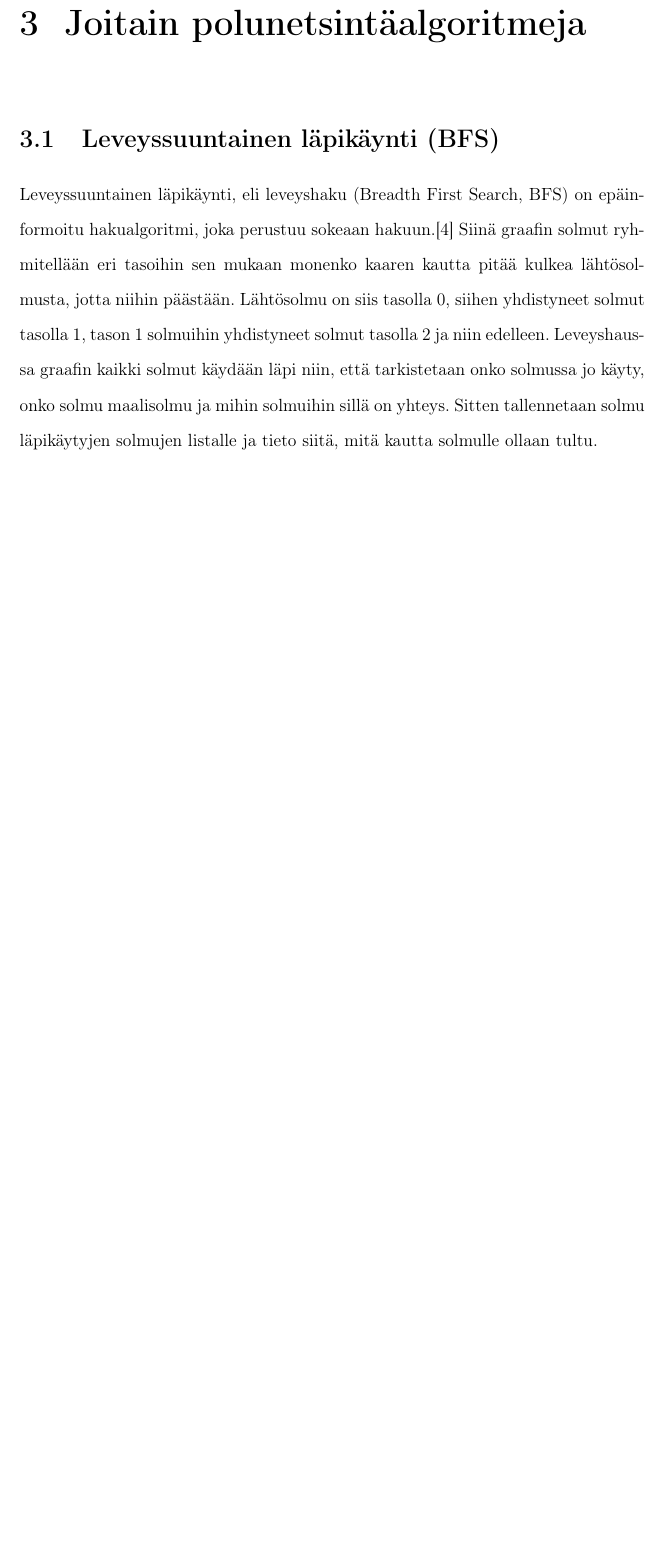
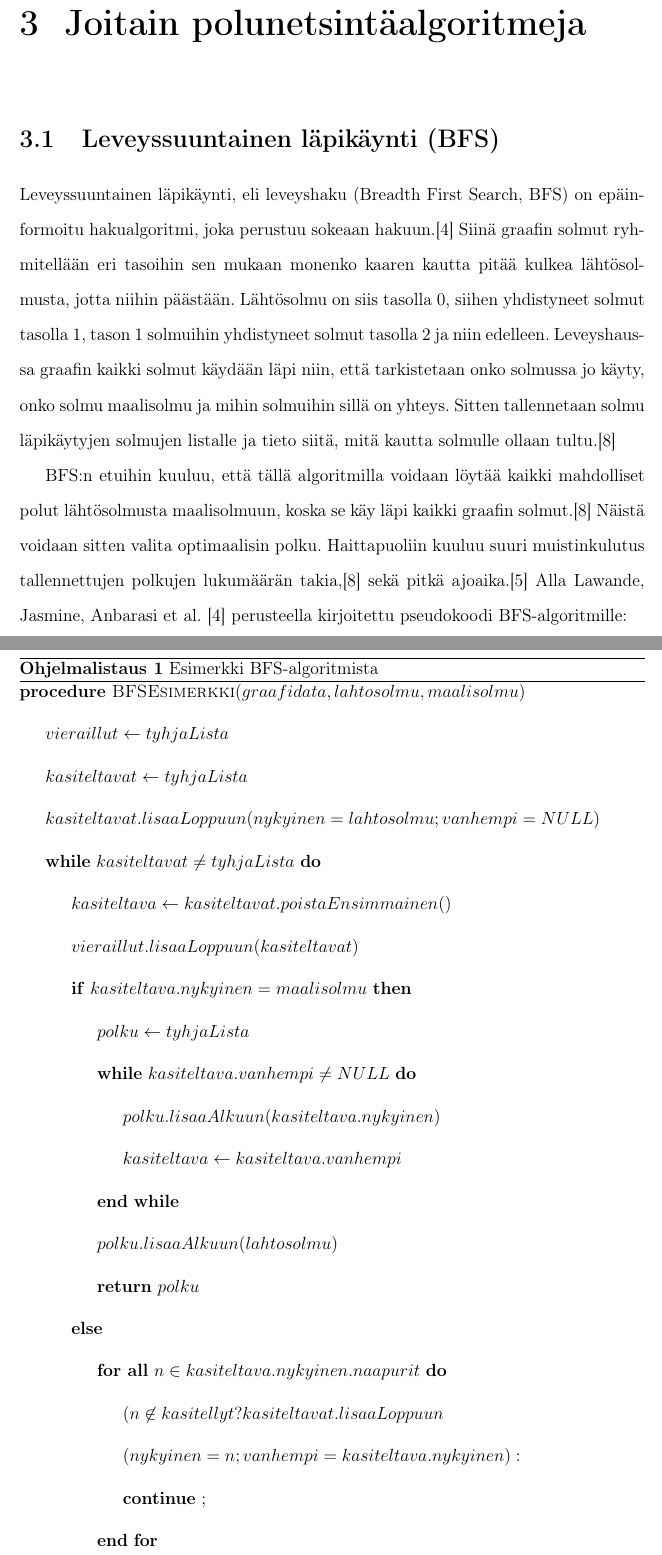
Before and after one commit to gitond/bsc_thesis_data_structure, a LaTeX thesis (latex/thesis.tex, which reads latex/joitain-polunetsintaalgoritmeja.tex): part of page 13 of 19 before the commit and two parts of pages 13 and 14 of 21 after it, the two joined at a grey line, cut so that both start at the same text, the shorter picture padded with empty space. The pictures show the PDF file latex/thesis.pdf that the author committed with the source.

Commit message:
Progress with 3.1 and pseudocode written

```diff
--- a/latex/joitain-polunetsintaalgoritmeja.tex
+++ b/latex/joitain-polunetsintaalgoritmeja.tex
@@ -10,7 +10,43 @@ tason 1 solmuihin yhdistyneet solmut tasolla 2 ja niin edelleen.
 Leveyshaussa graafin kaikki solmut käydään läpi niin, että tarkistetaan
 onko solmussa jo käyty, onko solmu maalisolmu ja mihin solmuihin sillä on
 yhteys. Sitten tallennetaan solmu läpikäytyjen solmujen listalle ja tieto
-siitä, mitä kautta solmulle ollaan tultu.
+siitä, mitä kautta solmulle ollaan tultu.\cite{BFSRahim} \par
+	BFS:n etuihin kuuluu, että tällä algoritmilla voidaan löytää kaikki
+mahdolliset polut lähtösolmusta maalisolmuun, koska se käy läpi kaikki graafin
+solmut.\cite{BFSRahim} Näistä voidaan sitten valita optimaalisin polku.
+Haittapuoliin kuuluu suuri muistinkulutus tallennettujen polkujen
+lukumäärän takia,\cite{BFSRahim} sekä pitkä ajoaika.\cite{mazeGameTrilogi}
+Alla \textcite{applSciLawande} perusteella kirjoitettu pseudokoodi
+BFS-algoritmille:
+\begin{algorithm}[H]
+\caption{Esimerkki BFS-algoritmista}\label{BFSEsim}
+\begin{algoritmic}
+\Procedure{BFSEsimerkki}{$graafidata,lahtosolmu,maalisolmu$}
+	\State $vieraillut \gets tyhjaLista$
+	\State $kasiteltavat \gets tyhjaLista$
+	\State $kasiteltavat.lisaaLoppuun(nykyinen=lahtosolmu;vanhempi=NULL)$
+	\While{$kasiteltavat\not=tyhjaLista$}
+		\State $kasiteltava \gets kasiteltavat.poistaEnsimmainen()$
+		\State $vieraillut.lisaaLoppuun(kasiteltavat)$
+		\If{$kasiteltava.nykyinen = maalisolmu$}
+			\State $polku \gets tyhjaLista$
+			\While{$kasiteltava.vanhempi\not=NULL$}
+				\State $polku.lisaaAlkuun(kasiteltava.nykyinen)$
+				\State $kasiteltava \gets kasiteltava.vanhempi$
+			\EndWhile
+			\State $polku.lisaaAlkuun(lahtosolmu)$
+			\State \textbf{return} $polku$
+		\Else
+			\ForAll{$n \in kasiteltava.nykyinen.naapurit$}
+				\State $(n \not\in kasitellyt ?  kasiteltavat.lisaaLoppuun$
+				\State $(nykyinen = n;vanhempi = kasiteltava.nykyinen) :$
+				\State \textbf{continue} $;$
+			\EndFor
+		\EndIf
+	\EndWhile
+\EndProcedure
+\end{algoritmic}
+\end{algorithm}
 
 \section{Syvyyssuuntainen läpikäynti (DFS)}\label{dfs}
 \section{Dijkstran algoritmi}\label{dijkstra}
```
Also changed, not shown: lahde_cheat_sheet.txt (+4 -0 lines), latex/Bibliografia.bib (+10 -0 lines), latex/thesis.tex (+1 -0 lines), README.md, latex/thesis.pdf.
